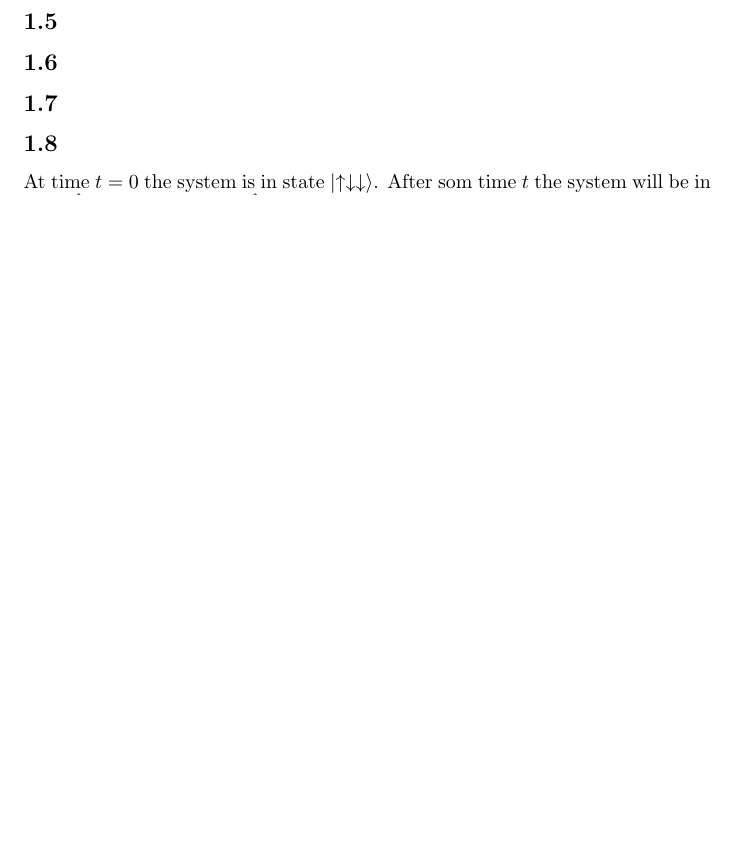
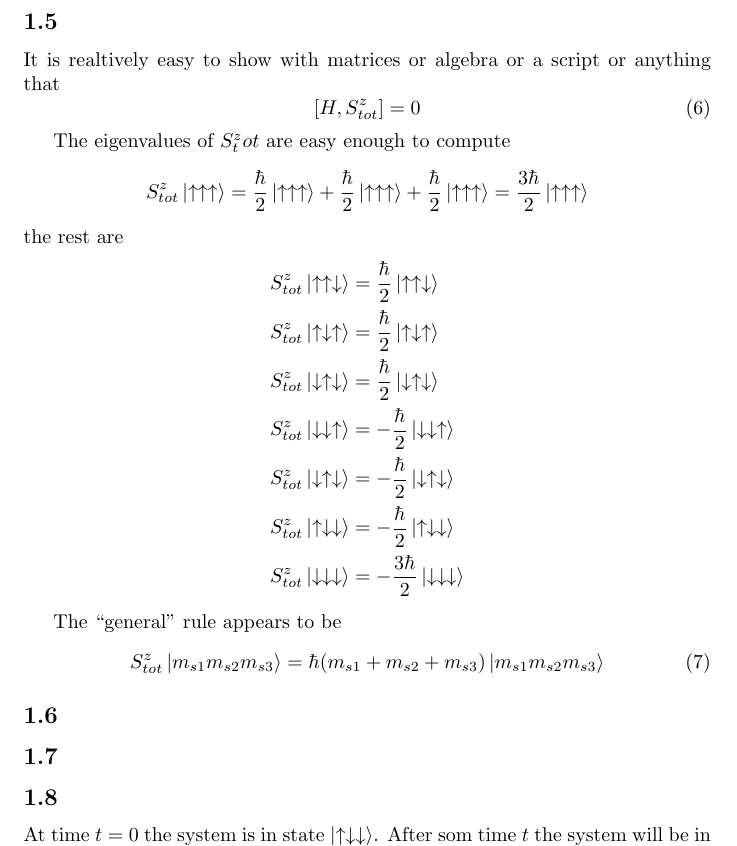
Before and after one commit to gregwinther/FYS3110, a LaTeX document (midterm/midterm.tex): part of page 6 of 7 before the commit and part of page 6 of 8 after it, cut so that both start at the same text, the shorter picture padded with empty space. Compiled offline with pdfLaTeX.

Commit message:
Inching ever closer...

```diff
--- a/midterm/midterm.tex
+++ b/midterm/midterm.tex
@@ -218,12 +218,39 @@ This result is confirmed by the python script in appendix \ref{app:updndn}.
 
 %% --------------- PROBLEM 1.5 -------------- %%
 \subsection{}
+It is realtively easy to show with matrices or algebra or a script or anything that
+\begin{equation}
+[H,S^z_{tot}]=0
+\end{equation}
+
+The eigenvalues of $S^z_tot$ are easy enough to compute
+\begin{equation*}
+S^z_{tot}\ket{\uparrow\uparrow\uparrow}=\frac{\hbar}{2}\ket{\uparrow\uparrow\uparrow}+\frac{\hbar}{2}\ket{\uparrow\uparrow\uparrow} + \frac{\hbar}{2}\ket{\uparrow\uparrow\uparrow} = \frac{3\hbar}{2}\ket{\uparrow\uparrow\uparrow}
+\end{equation*}
+the rest are
+\begin{align*}
+S^z_{tot}\ket{\uparrow\uparrow\downarrow}&=\frac{\hbar}{2}\ket{\uparrow\uparrow\downarrow} \\
+S^z_{tot}\ket{\uparrow\downarrow\uparrow}&=\frac{\hbar}{2}\ket{\uparrow\downarrow\uparrow} \\
+S^z_{tot}\ket{\downarrow\uparrow\downarrow}&=\frac{\hbar}{2}\ket{\downarrow\uparrow\downarrow} \\
+S^z_{tot}\ket{\downarrow\downarrow\uparrow}&=-\frac{\hbar}{2}\ket{\downarrow\downarrow\uparrow} \\
+S^z_{tot}\ket{\downarrow\uparrow\downarrow}&=-\frac{\hbar}{2}\ket{\downarrow\uparrow\downarrow} \\
+S^z_{tot}\ket{\uparrow\downarrow\downarrow}&=-\frac{\hbar}{2}\ket{\uparrow\downarrow\downarrow} \\
+S^z_{tot}\ket{\downarrow\downarrow\downarrow}&=-\frac{3\hbar}{2}\ket{\downarrow\downarrow\downarrow}
+\end{align*}
+
+The ``general'' rule appears to be
+\begin{equation}
+S^z_{tot}\ket{m_{s1}m_{s2}m_{s3}}=\hbar (m_{s1}+m_{s2}+m_{s3})\ket{m_{s1}m_{s2}m_{s3}}
+\end{equation}
+
 
 %% --------------- PROBLEM 1.6 -------------- %%
 \subsection{}
 
+
 %% --------------- PROBLEM 1.7 -------------- %%
 \subsection{}
+
 
 %% --------------- PROBLEM 1.8 -------------- %%
 \subsection{}
```
Also changed, not shown: midterm/midterm.pdf, midterm/midterm.tex (2 more changed lines), 1 other file.
